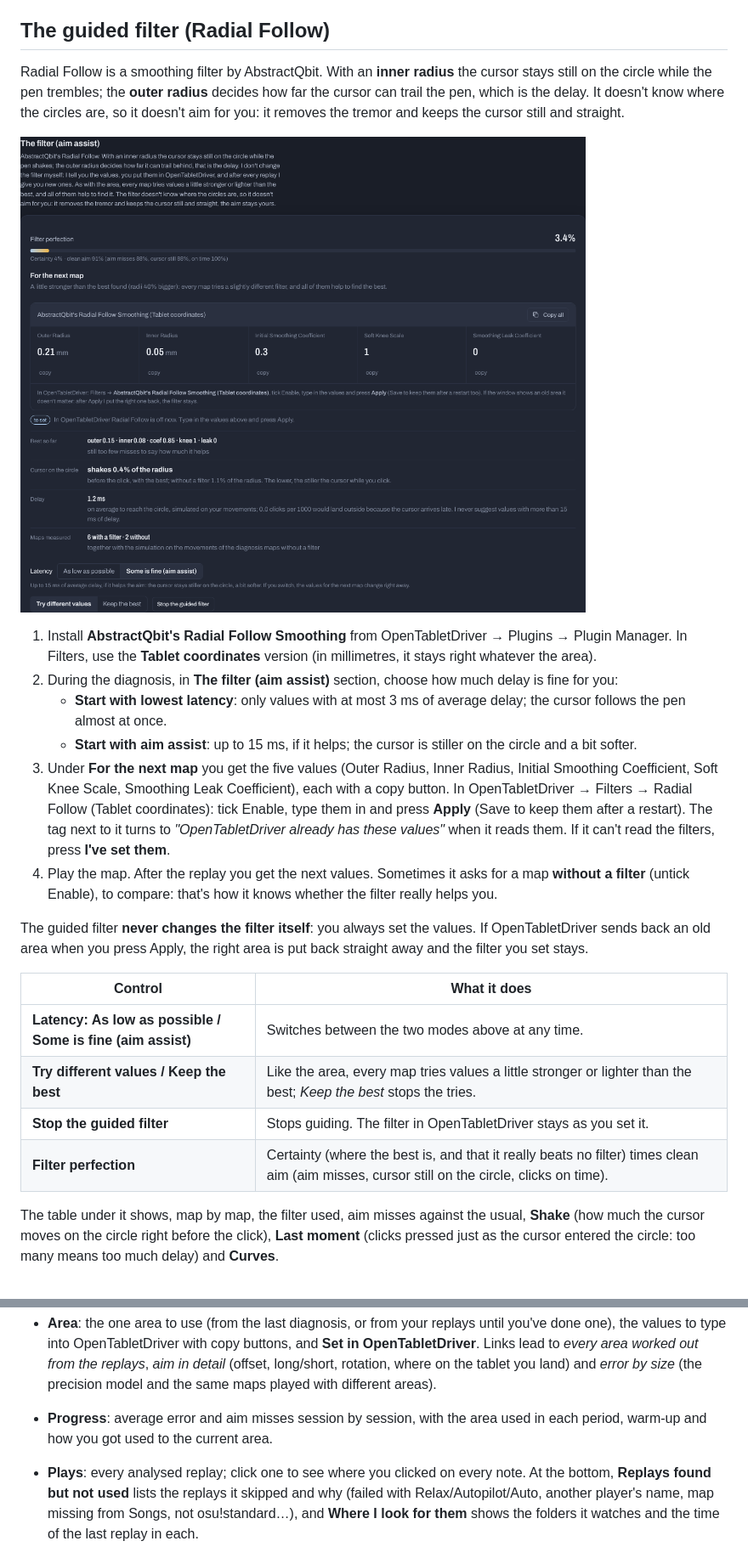
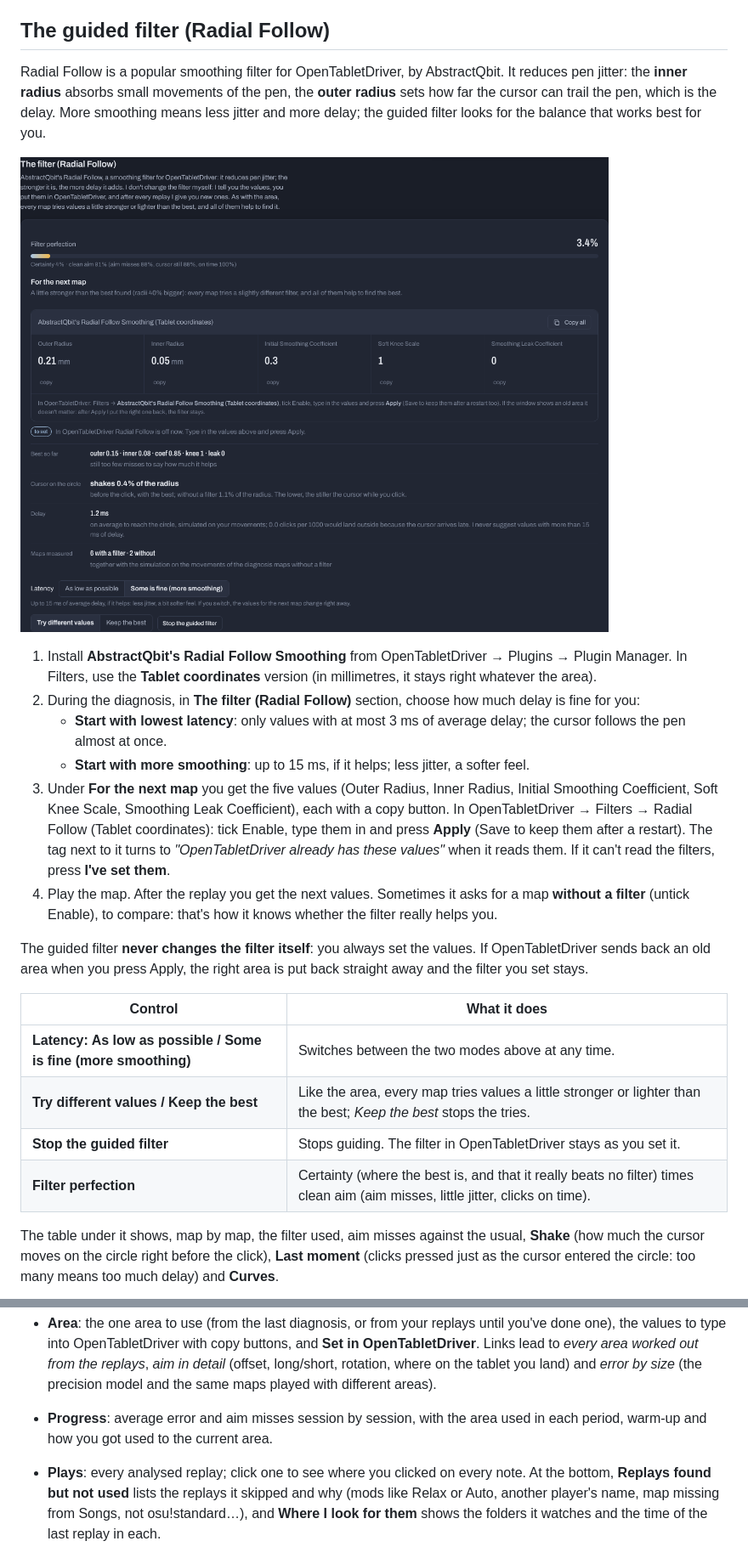
Before and after one commit to denwii/AreaCoach, a Markdown page: README.md, 2 parts joined by grey strips. Shown at 85% size. Drawn GitHub-style; pictures changed too: docs/screenshots/filter.png.

```diff
--- a/README.md
+++ b/README.md
@@ -205,22 +203,22 @@ you can round to a size you like.
 
 ## The guided filter (Radial Follow)
 
-Radial Follow is a smoothing filter by AbstractQbit. With an **inner radius** the cursor
-stays still on the circle while the pen trembles; the **outer radius** decides how far
-the cursor can trail the pen, which is the delay. It doesn't know where the circles are,
-so it doesn't aim for you: it removes the tremor and keeps the cursor still and straight.
+Radial Follow is a popular smoothing filter for OpenTabletDriver, by AbstractQbit. It
+reduces pen jitter: the **inner radius** absorbs small movements of the pen, the **outer
+radius** sets how far the cursor can trail the pen, which is the delay. More smoothing
+means less jitter and more delay; the guided filter looks for the balance that works
+best for you.
 
 ![The guided filter](docs/screenshots/filter.png)
 
 1. Install **AbstractQbit's Radial Follow Smoothing** from OpenTabletDriver → Plugins →
    Plugin Manager. In Filters, use the **Tablet coordinates** version (in millimetres,
    it stays right whatever the area).
-2. During the diagnosis, in **The filter (aim assist)** section, choose how much delay is
-   fine for you:
+2. During the diagnosis, in **The filter (Radial Follow)** section, choose how much delay
+   is fine for you:
    - **Start with lowest latency**: only values with at most 3 ms of average delay; the
      cursor follows the pen almost at once.
-   - **Start with aim assist**: up to 15 ms, if it helps; the cursor is stiller on the
-     circle and a bit softer.
+   - **Start with more smoothing**: up to 15 ms, if it helps; less jitter, a softer feel.
 3. Under **For the next map** you get the five values (Outer Radius, Inner Radius,
    Initial Smoothing Coefficient, Soft Knee Scale, Smoothing Leak Coefficient), each with
    a copy button. In OpenTabletDriver → Filters → Radial Follow (Tablet coordinates): tick
@@ -237,10 +235,10 @@ straight away and the filter you set stays.
 
 | Control | What it does |
 | --- | --- |
-| **Latency: As low as possible / Some is fine (aim assist)** | Switches between the two modes above at any time. |
+| **Latency: As low as possible / Some is fine (more smoothing)** | Switches between the two modes above at any time. |
 | **Try different values / Keep the best** | Like the area, every map tries values a little stronger or lighter than the best; *Keep the best* stops the tries. |
 | **Stop the guided filter** | Stops guiding. The filter in OpenTabletDriver stays as you set it. |
-| **Filter perfection** | Certainty (where the best is, and that it really beats no filter) times clean aim (aim misses, cursor still on the circle, clicks on time). |
+| **Filter perfection** | Certainty (where the best is, and that it really beats no filter) times clean aim (aim misses, little jitter, clicks on time). |
 
 The table under it shows, map by map, the filter used, aim misses against the usual,
 **Shake** (how much the cursor moves on the circle right before the click), **Last
@@ -259,9 +257,8 @@ delay) and **Curves**.
 - **Progress**: average error and aim misses session by session, with the area used in
   each period, warm-up and how you got used to the current area.
 - **Plays**: every analysed replay; click one to see where you clicked on every note. At
-  the bottom, **Replays found but not used** lists the replays it skipped and why (failed
-  with Relax/Autopilot/Auto, another player's name, map missing from Songs, not
-  osu!standard…),
+  the bottom, **Replays found but not used** lists the replays it skipped and why (mods
+  like Relax or Auto, another player's name, map missing from Songs, not osu!standard…),
   and **Where I look for them** shows the folders it watches and the time of the last
   replay in each.
 
```
Also changed, not shown: other parts of README.md (+13 -27 lines), CHANGELOG.md (+1 -1 lines), build/icon-256.png (added), build/icon-64.png (added), docs/screenshots/diagnosis.png, docs/screenshots/start.png, 12 other files.
